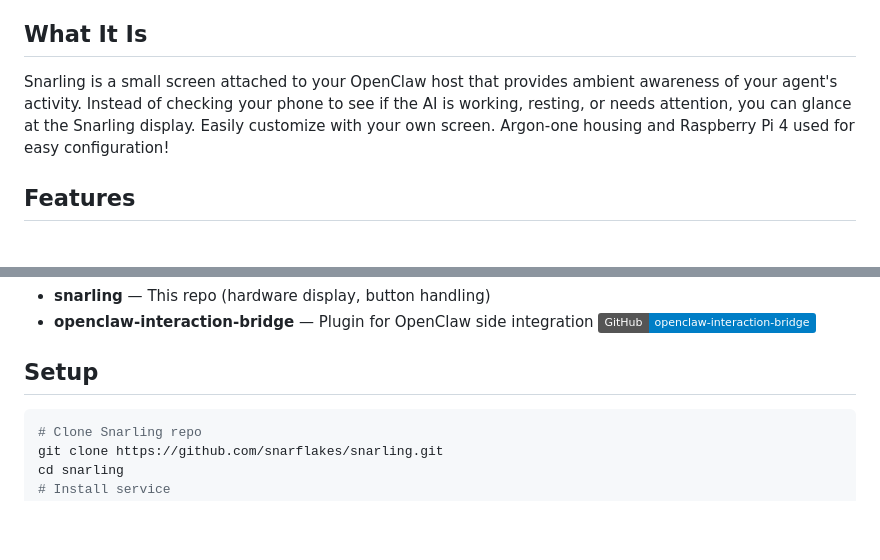
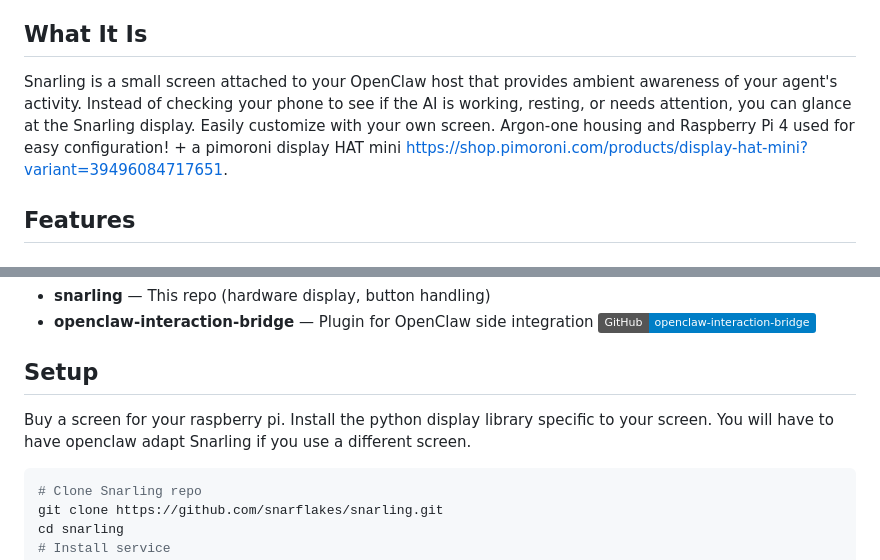
Before and after one commit to snarflakes/snarling, a Markdown page: README.md, 2 parts joined by grey strips. Rendered like a GitHub page; badges without logos; blank space fills up the shorter version.

````diff
--- a/README.md
+++ b/README.md
@@ -6,7 +6,7 @@ A physical status companion for OpenClaw agents — a Raspberry Pi-powered displ
 
 ## What It Is
 
-Snarling is a small screen attached to your OpenClaw host that provides ambient awareness of your agent's activity. Instead of checking your phone to see if the AI is working, resting, or needs attention, you can glance at the Snarling display. Easily customize with your own screen.  Argon-one housing and Raspberry Pi 4 used for easy configuration!
+Snarling is a small screen attached to your OpenClaw host that provides ambient awareness of your agent's activity. Instead of checking your phone to see if the AI is working, resting, or needs attention, you can glance at the Snarling display. Easily customize with your own screen.  Argon-one housing and Raspberry Pi 4 used for easy configuration! + a pimoroni display HAT mini https://shop.pimoroni.com/products/display-hat-mini?variant=39496084717651.
 
 ## Features
 
@@ -44,6 +44,8 @@ Configure the bridge to write to `/home/pi/snarling/state.json` instead. Snarlin
 - **openclaw-interaction-bridge** — Plugin for OpenClaw side integration [![GitHub Repo](https://img.shields.io/badge/GitHub-openclaw--interaction--bridge-blue?logo=github)](https://github.com/snarflakes/openclaw-interaction-bridge)
 
 ## Setup
+
+Buy a screen for your raspberry pi.  Install the python display library specific to your screen. You will have to have openclaw adapt Snarling if you use a different screen.
 
 ```bash
 # Clone Snarling repo
````
